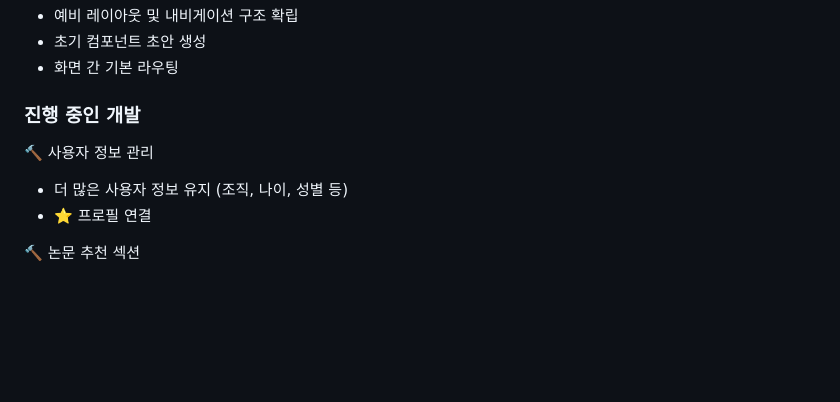
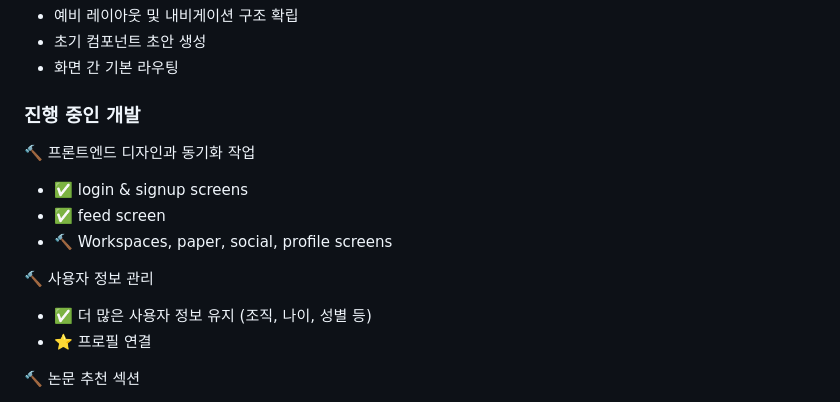
Before and after one commit to minhjih/dailyexp, a Markdown page: README.md, the part around the change. Rendered like a GitHub page; blank space fills up the shorter version.

```diff
--- a/README.md
+++ b/README.md
@@ -162,8 +162,13 @@ Project Link: [https://github.com/minhjih/dailyexp](https://github.com/minhjih/d
 - 화면 간 기본 라우팅
 
 ### 진행 중인 개발
+🔨 프론트엔드 디자인과 동기화 작업
+- ✅ login & signup screens
+- ✅ feed screen
+- 🔨 Workspaces, paper, social, profile screens
+
 🔨 사용자 정보 관리
-- 더 많은 사용자 정보 유지 (조직, 나이, 성별 등)
+- ✅ 더 많은 사용자 정보 유지 (조직, 나이, 성별 등)
 - ⭐️ 프로필 연결
 
 🔨 논문 추천 섹션
```
